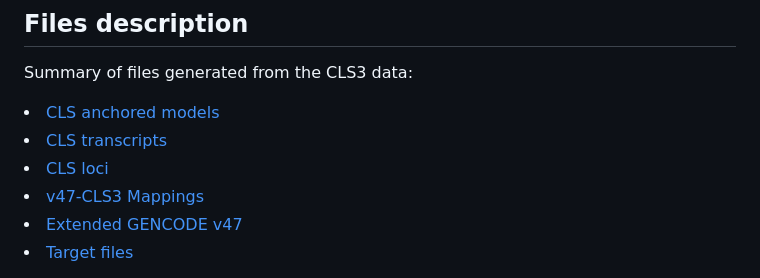
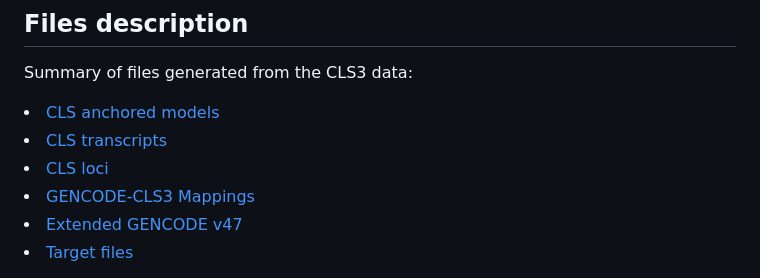
Before and after one commit to guigolab/CLS3_GENCODE, a Markdown page: data_release/README.md, the part around the change. Rendered like a GitHub page.

Commit message:
Update README.md
fix inconsistency naming

```diff
--- a/data_release/README.md
+++ b/data_release/README.md
@@ -4,7 +4,7 @@ Summary of files generated from the CLS3 data:
     <li><a href="#CLS-anchored-models">CLS anchored models</a></li>
     <li><a href="#CLS-transcripts">CLS transcripts</a></li>
     <li><a href="#CLS-loci">CLS loci</a>
-    <li><a href="#GENCODE-CLS3 Mappings">v47-CLS3 Mappings</a>
+    <li><a href="#GENCODE-CLS3-Mappings">GENCODE-CLS3 Mappings</a>
     <li><a href="#Extended-GENCODE-v47">Extended GENCODE v47</a>
     <li><a href="#Target-files">Target files</a>
 
```
